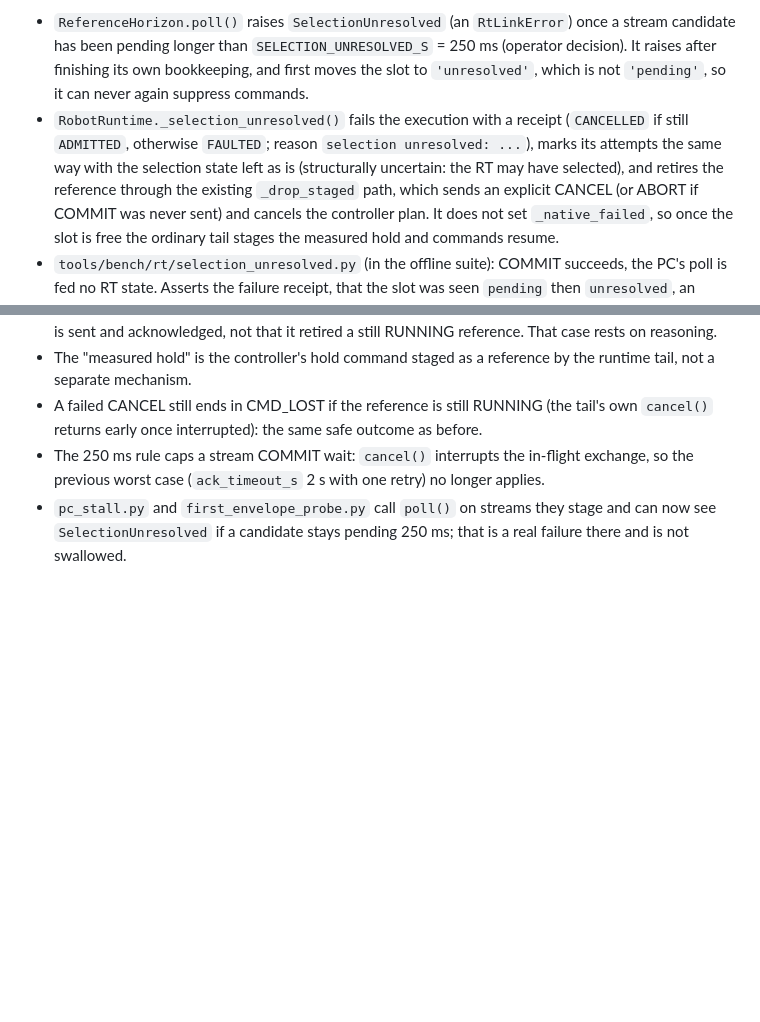
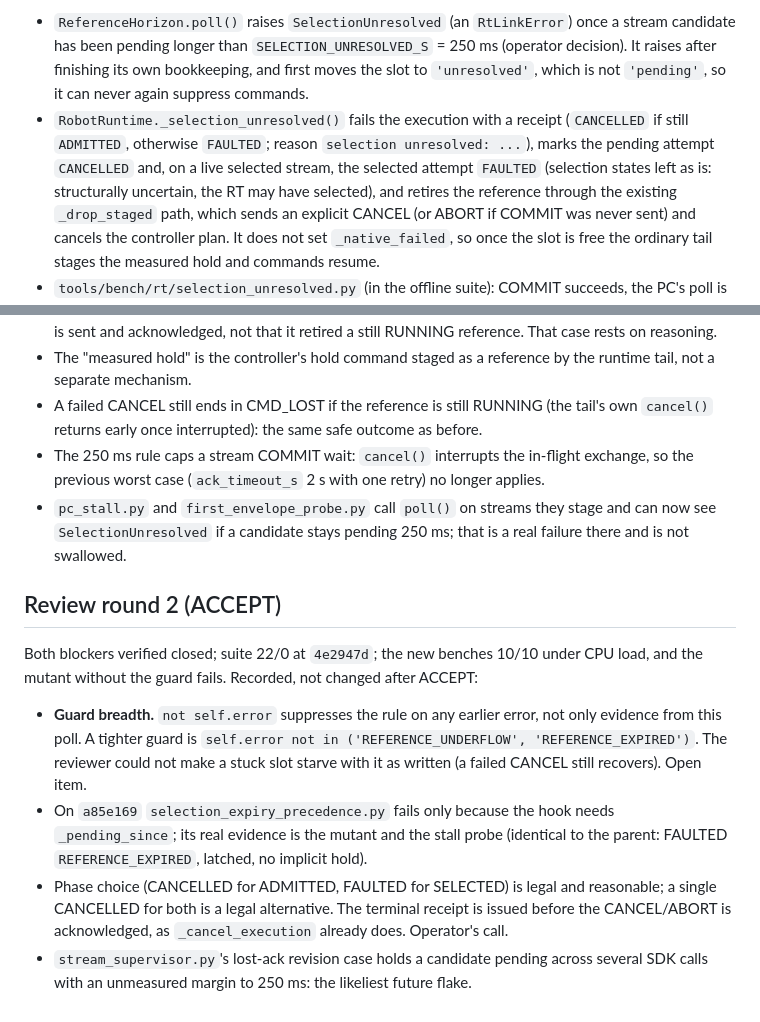
Before and after one commit to Akiyama827/gello-to-arm_control, a Markdown page: docs/history/2026-09-30-ctrl033-selection-unresolved.md, 2 parts joined by grey strips. Rendered like a GitHub page; blank space fills up the shorter version.

Commit message:
docs(rt): CTRL-033 4b round-2 review record

```diff
--- a/docs/history/2026-09-30-ctrl033-selection-unresolved.md
+++ b/docs/history/2026-09-30-ctrl033-selection-unresolved.md
@@ -11,8 +11,8 @@ cases; this bounds the rest.
   `'unresolved'`, which is not `'pending'`, so it can never again suppress commands.
 - `RobotRuntime._selection_unresolved()` fails the execution with a receipt
   (`CANCELLED` if still `ADMITTED`, otherwise `FAULTED`; reason `selection unresolved: ...`),
-  marks its attempts the same way with the selection state left as is (structurally
-  uncertain: the RT may have selected), and retires the reference through the existing
+  marks the pending attempt `CANCELLED` and, on a live selected stream, the selected attempt
+  `FAULTED` (selection states left as is: structurally uncertain, the RT may have selected), and retires the reference through the existing
   `_drop_staged` path, which sends an explicit CANCEL (or ABORT if COMMIT was never sent)
   and cancels the controller plan. It does not set `_native_failed`, so once the slot is
   free the ordinary tail stages the measured hold and commands resume.
@@ -56,3 +56,20 @@ Recorded, not changed:
 - `pc_stall.py` and `first_envelope_probe.py` call `poll()` on streams they stage and can
   now see `SelectionUnresolved` if a candidate stays pending 250 ms; that is a real
   failure there and is not swallowed.
+
+## Review round 2 (ACCEPT)
+
+Both blockers verified closed; suite 22/0 at `4e2947d`; the new benches 10/10 under CPU
+load, and the mutant without the guard fails. Recorded, not changed after ACCEPT:
+- **Guard breadth.** `not self.error` suppresses the rule on any earlier error, not only
+  evidence from this poll. A tighter guard is `self.error not in ('REFERENCE_UNDERFLOW',
+  'REFERENCE_EXPIRED')`. The reviewer could not make a stuck slot starve with it as
+  written (a failed CANCEL still recovers). Open item.
+- On `a85e169` `selection_expiry_precedence.py` fails only because the hook needs
+  `_pending_since`; its real evidence is the mutant and the stall probe (identical to the
+  parent: FAULTED `REFERENCE_EXPIRED`, latched, no implicit hold).
+- Phase choice (CANCELLED for ADMITTED, FAULTED for SELECTED) is legal and reasonable; a
+  single CANCELLED for both is a legal alternative. The terminal receipt is issued before
+  the CANCEL/ABORT is acknowledged, as `_cancel_execution` already does. Operator's call.
+- `stream_supervisor.py`'s lost-ack revision case holds a candidate pending across several
+  SDK calls with an unmeasured margin to 250 ms: the likeliest future flake.
```
